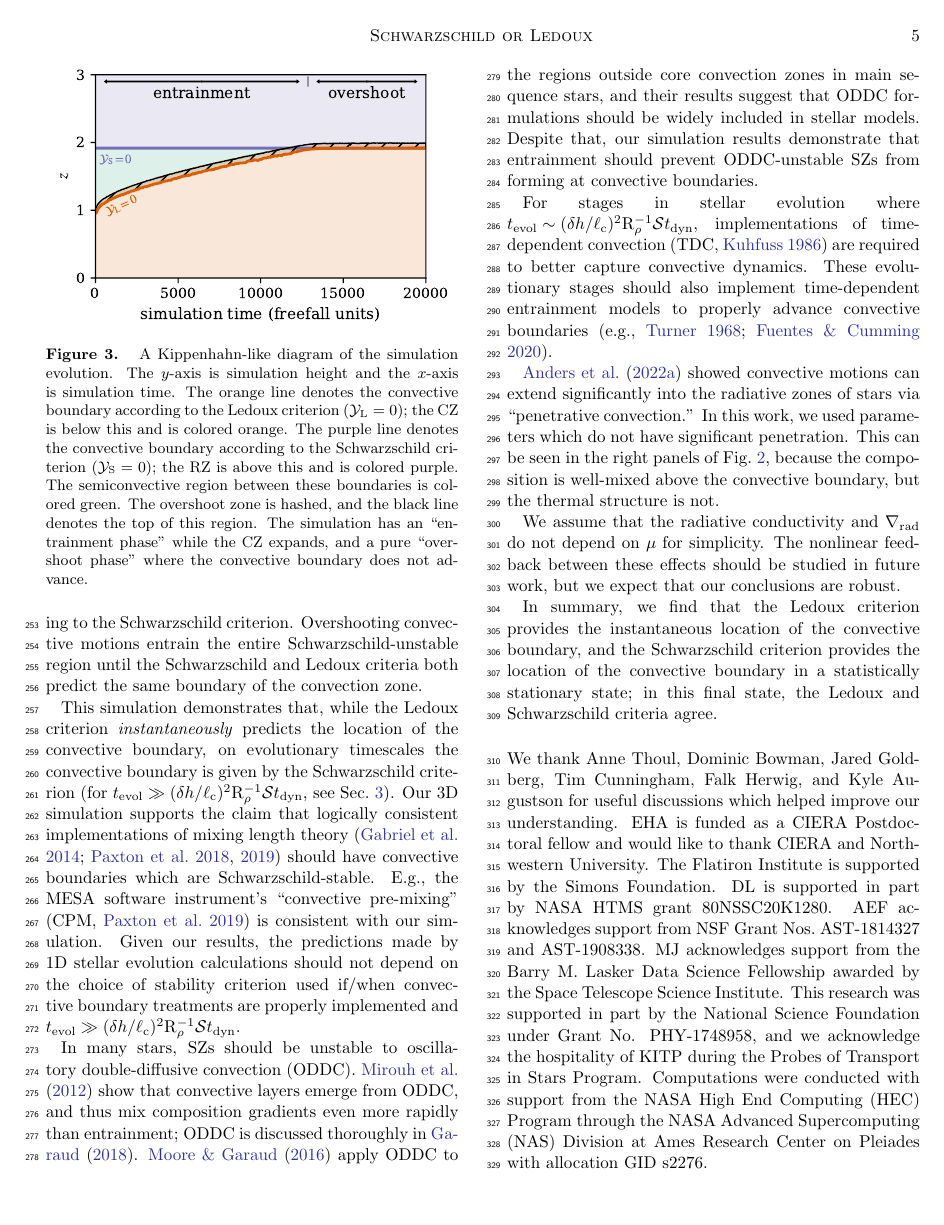
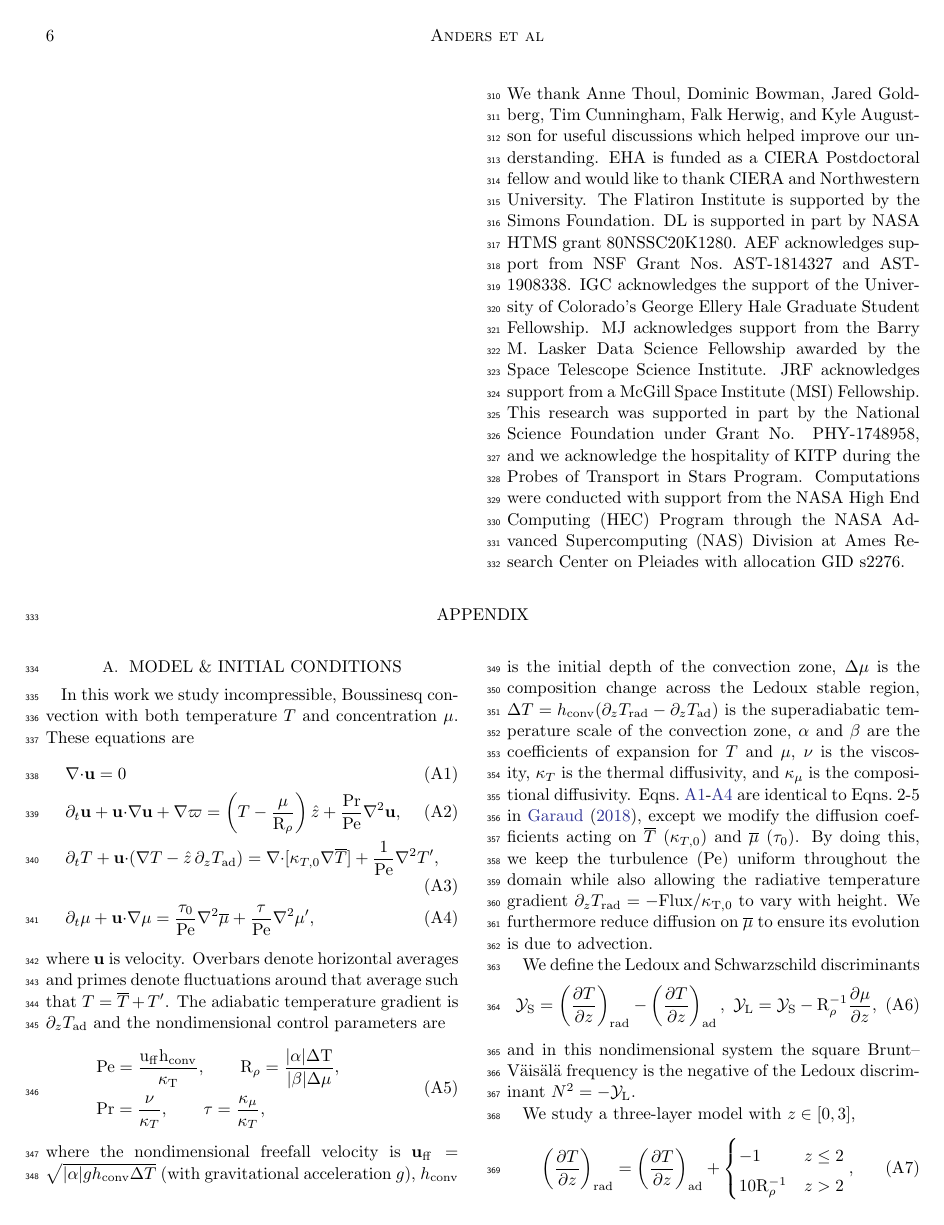
Before and after one commit to evanhanders/schwarzschild_or_ledoux, a LaTeX paper (manuscript/ms.tex): page 5 of 7 before the commit and page 6 of 8 after it. Compiled offline with pdfLaTeX.

Commit message:
more acknowledgment updates

```diff
--- a/manuscript/ms.tex
+++ b/manuscript/ms.tex
@@ -166,7 +166,9 @@ EHA is funded as a CIERA Postdoctoral fellow and would like to thank CIERA and N
 The Flatiron Institute is supported by the Simons Foundation.
 DL is supported in part by NASA HTMS grant 80NSSC20K1280.
 AEF acknowledges support from NSF Grant Nos.~AST-1814327 and AST-1908338.
+IGC acknowledges the support of the University of Colorado’s George Ellery Hale Graduate Student Fellowship.
 MJ acknowledges support from the Barry M. Lasker Data Science Fellowship awarded by the Space Telescope Science Institute.
+JRF acknowledges support from a McGill Space Institute (MSI) Fellowship.
 This research was supported in part by the National Science Foundation under Grant No. PHY-1748958, and we acknowledge the hospitality of KITP during the Probes of Transport in Stars Program.
 Computations were conducted with support from the NASA High End Computing (HEC) Program through the NASA Advanced Supercomputing (NAS) Division at Ames Research Center on Pleiades with allocation GID s2276.
 \end{acknowledgments}
```
